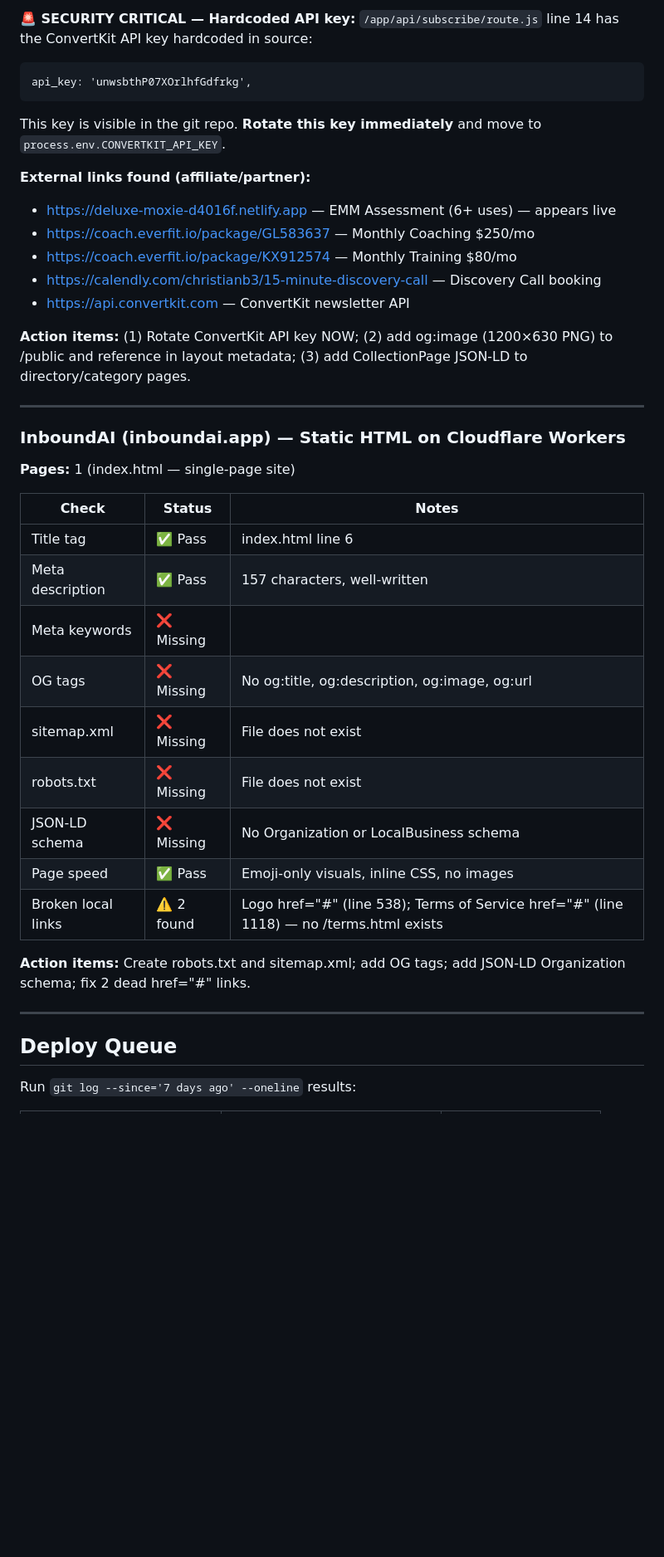
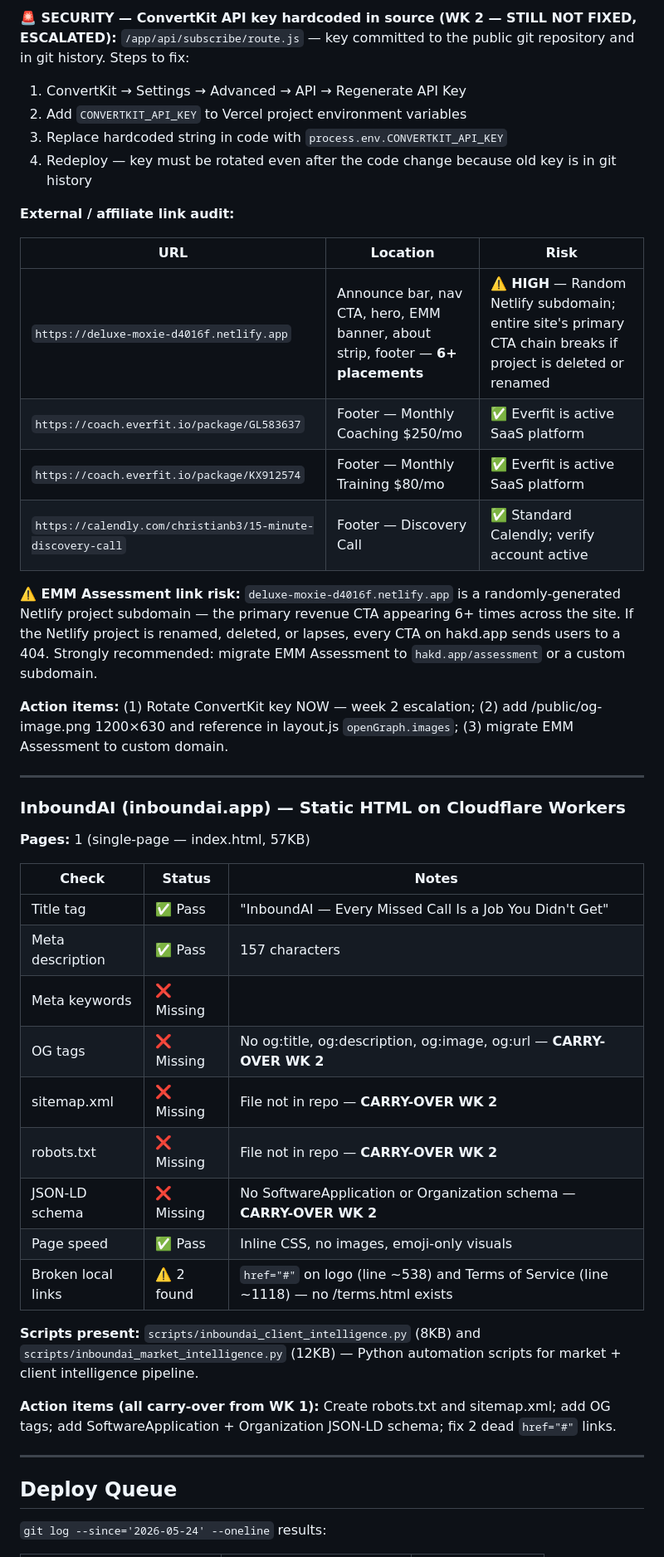
Before and after one commit to ChristianBrown1989/inboundai-site-, a Markdown page: WEEKLY-REPORT.md, the part around one of its changes. Shown at 83% size. GitHub-like rendering; blank space fills up the shorter version.

````diff
--- a/WEEKLY-REPORT.md
+++ b/WEEKLY-REPORT.md
@@ -91,43 +112,50 @@ index.html contains Nashville text that was never updated:
 
-**🚨 SECURITY CRITICAL — Hardcoded API key:**
-`/app/api/subscribe/route.js` line 14 has the ConvertKit API key hardcoded in source:
-```
-api_key: 'unwsbthP07XOrlhfGdfrkg',
-```
-This key is visible in the git repo. **Rotate this key immediately** and move to `process.env.CONVERTKIT_API_KEY`.
+**🚨 SECURITY — ConvertKit API key hardcoded in source (WK 2 — STILL NOT FIXED, ESCALATED):**
+`/app/api/subscribe/route.js` — key committed to the public git repository and in git history.
+Steps to fix:
+1. ConvertKit → Settings → Advanced → API → Regenerate API Key
+2. Add `CONVERTKIT_API_KEY` to Vercel project environment variables
+3. Replace hardcoded string in code with `process.env.CONVERTKIT_API_KEY`
+4. Redeploy — key must be rotated even after the code change because old key is in git history
 
-**External links found (affiliate/partner):**
-- https://deluxe-moxie-d4016f.netlify.app — EMM Assessment (6+ uses) — appears live
-- https://coach.everfit.io/package/GL583637 — Monthly Coaching $250/mo
-- https://coach.everfit.io/package/KX912574 — Monthly Training $80/mo
-- https://calendly.com/christianb3/15-minute-discovery-call — Discovery Call booking
-- https://api.convertkit.com — ConvertKit newsletter API
+**External / affiliate link audit:**
 
-**Action items:** (1) Rotate ConvertKit API key NOW; (2) add og:image (1200×630 PNG) to /public and reference in layout metadata; (3) add CollectionPage JSON-LD to directory/category pages.
+| URL | Location | Risk |
+|-----|---------|------|
+| `https://deluxe-moxie-d4016f.netlify.app` | Announce bar, nav CTA, hero, EMM banner, about strip, footer — **6+ placements** | ⚠️ **HIGH** — Random Netlify subdomain; entire site's primary CTA chain breaks if project is deleted or renamed |
+| `https://coach.everfit.io/package/GL583637` | Footer — Monthly Coaching $250/mo | ✅ Everfit is active SaaS platform |
+| `https://coach.everfit.io/package/KX912574` | Footer — Monthly Training $80/mo | ✅ Everfit is active SaaS platform |
+| `https://calendly.com/christianb3/15-minute-discovery-call` | Footer — Discovery Call | ✅ Standard Calendly; verify account active |
+
+**⚠️ EMM Assessment link risk:** `deluxe-moxie-d4016f.netlify.app` is a randomly-generated Netlify project subdomain — the primary revenue CTA appearing 6+ times across the site. If the Netlify project is renamed, deleted, or lapses, every CTA on hakd.app sends users to a 404. Strongly recommended: migrate EMM Assessment to `hakd.app/assessment` or a custom subdomain.
+
+**Action items:** (1) Rotate ConvertKit key NOW — week 2 escalation; (2) add /public/og-image.png 1200×630 and reference in layout.js `openGraph.images`; (3) migrate EMM Assessment to custom domain.
 
 ---
 
 ### InboundAI (inboundai.app) — Static HTML on Cloudflare Workers
 
-**Pages:** 1 (index.html — single-page site)
+**Pages:** 1 (single-page — index.html, 57KB)
 
 | Check | Status | Notes |
 |-------|--------|-------|
-| Title tag | ✅ Pass | index.html line 6 |
-| Meta description | ✅ Pass | 157 characters, well-written |
+| Title tag | ✅ Pass | "InboundAI — Every Missed Call Is a Job You Didn't Get" |
+| Meta description | ✅ Pass | 157 characters |
 | Meta keywords | ❌ Missing | |
-| OG tags | ❌ Missing | No og:title, og:description, og:image, og:url |
-| sitemap.xml | ❌ Missing | File does not exist |
-| robots.txt | ❌ Missing | File does not exist |
-| JSON-LD schema | ❌ Missing | No Organization or LocalBusiness schema |
-| Page speed | ✅ Pass | Emoji-only visuals, inline CSS, no images |
-| Broken local links | ⚠️ 2 found | Logo href="#" (line 538); Terms of Service href="#" (line 1118) — no /terms.html exists |
+| OG tags | ❌ Missing | No og:title, og:description, og:image, og:url — **CARRY-OVER WK 2** |
+| sitemap.xml | ❌ Missing | File not in repo — **CARRY-OVER WK 2** |
+| robots.txt | ❌ Missing | File not in repo — **CARRY-OVER WK 2** |
+| JSON-LD schema | ❌ Missing | No SoftwareApplication or Organization schema — **CARRY-OVER WK 2** |
+| Page speed | ✅ Pass | Inline CSS, no images, emoji-only visuals |
+| Broken local links | ⚠️ 2 found | `href="#"` on logo (line ~538) and Terms of Service (line ~1118) — no /terms.html exists |
 
-**Action items:** Create robots.txt and sitemap.xml; add OG tags; add JSON-LD Organization schema; fix 2 dead href="#" links.
+**Scripts present:** `scripts/inboundai_client_intelligence.py` (8KB) and `scripts/inboundai_market_intelligence.py` (12KB) — Python automation scripts for market + client intelligence pipeline.
+
+**Action items (all carry-over from WK 1):** Create robots.txt and sitemap.xml; add OG tags; add SoftwareApplication + Organization JSON-LD schema; fix 2 dead `href="#"` links.
 
 ---
 
 ## Deploy Queue
 
-Run `git log --since='7 days ago' --oneline` results:
+`git log --since='2026-05-24' --oneline` results:
 
````
Also changed, not shown: other parts of WEEKLY-REPORT.md (+126 -74 lines).
